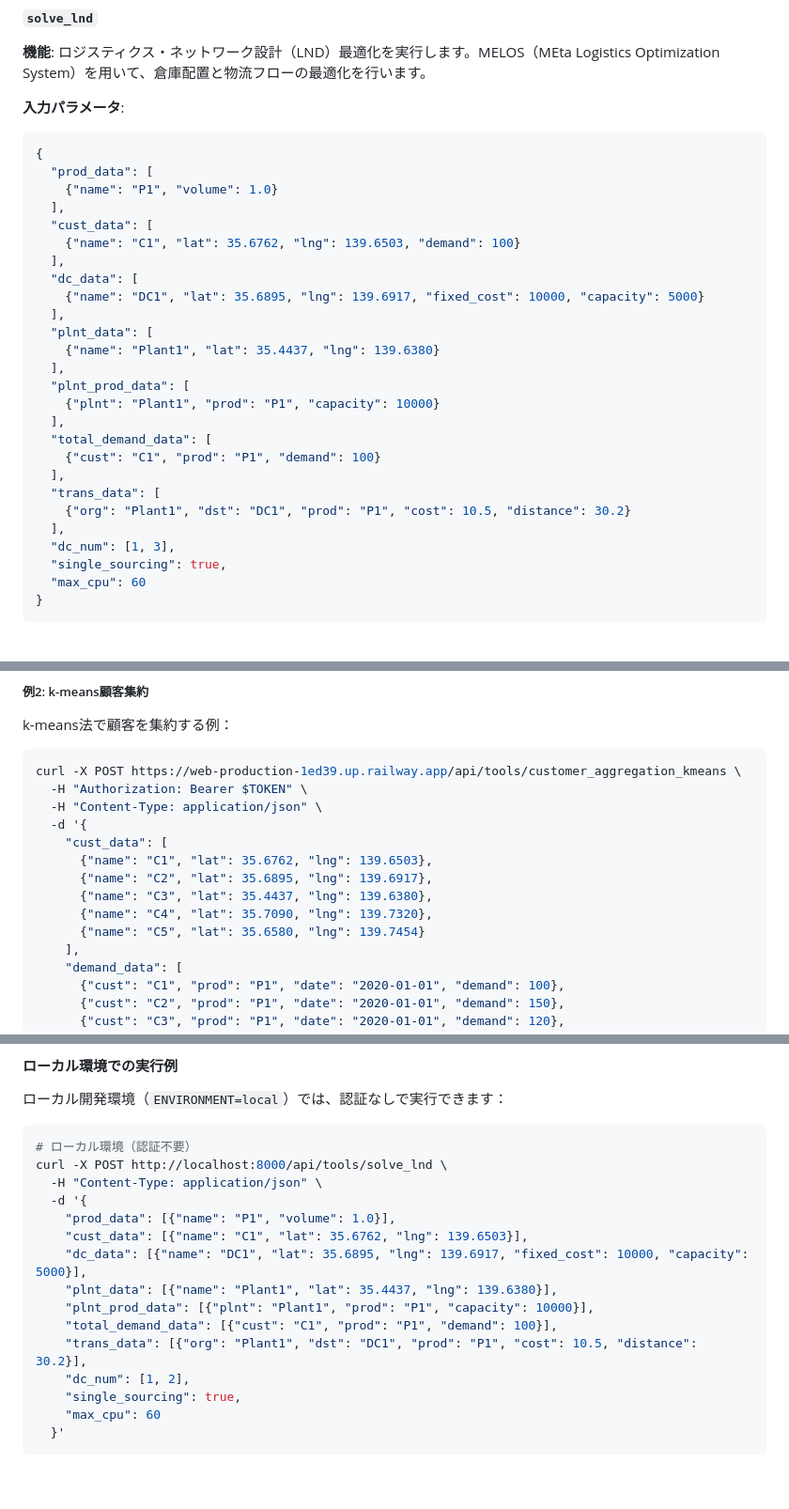
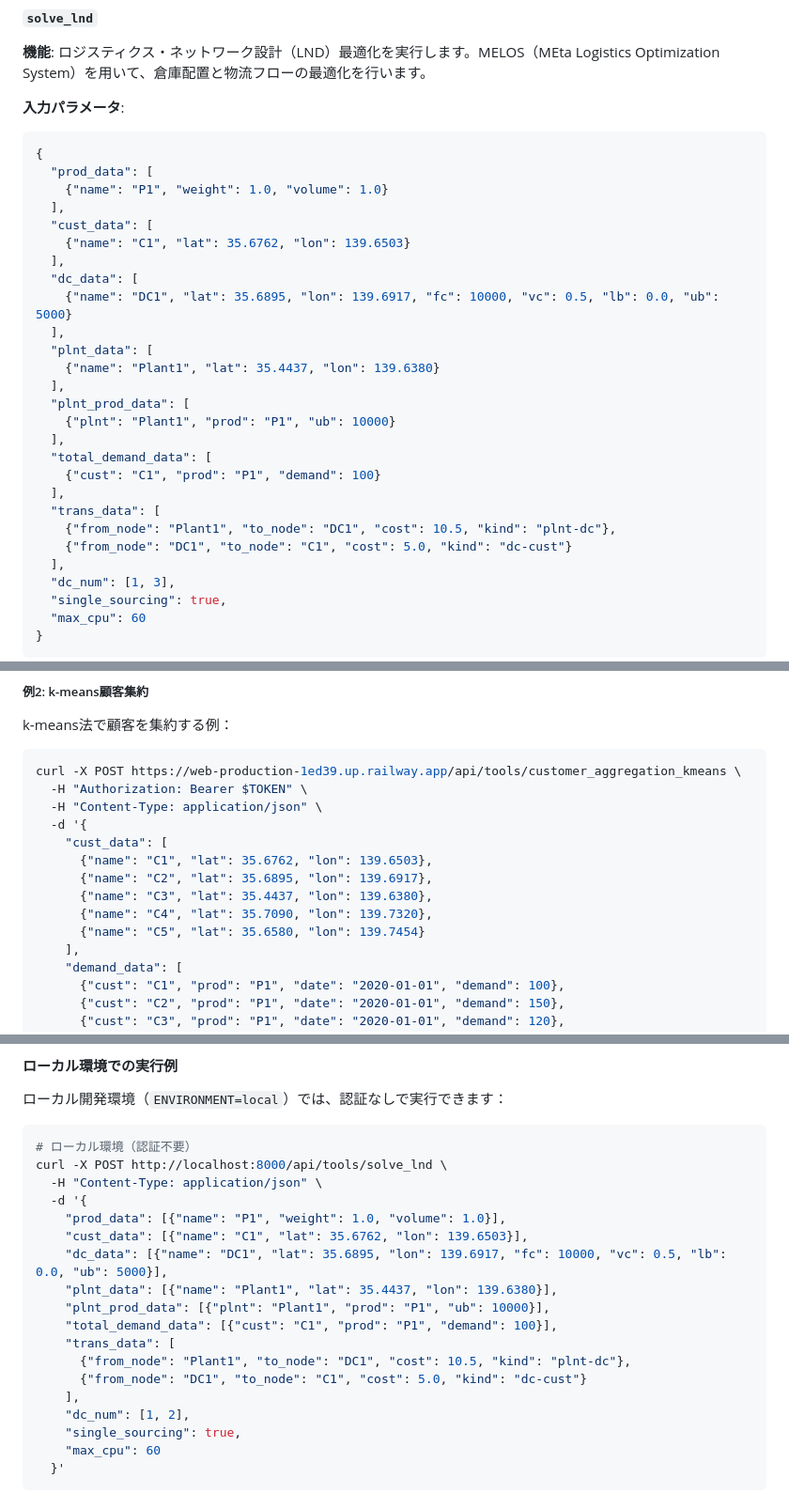
Before and after one commit to kaz-kobayashi/langflow-mcp, a Markdown page: API_SPECIFICATION.md, 3 parts joined by grey strips. Shown at 94% size. Drawn GitHub-style; blank space fills up the shorter version.

````diff
--- a/API_SPECIFICATION.md
+++ b/API_SPECIFICATION.md
@@ -1483,25 +1483,26 @@ MCP Toolsは、OpenAI Function Callingを通じて自動的に呼び出される
 ```json
 {
   "prod_data": [
-    {"name": "P1", "volume": 1.0}
+    {"name": "P1", "weight": 1.0, "volume": 1.0}
   ],
   "cust_data": [
-    {"name": "C1", "lat": 35.6762, "lng": 139.6503, "demand": 100}
+    {"name": "C1", "lat": 35.6762, "lon": 139.6503}
   ],
   "dc_data": [
-    {"name": "DC1", "lat": 35.6895, "lng": 139.6917, "fixed_cost": 10000, "capacity": 5000}
+    {"name": "DC1", "lat": 35.6895, "lon": 139.6917, "fc": 10000, "vc": 0.5, "lb": 0.0, "ub": 5000}
   ],
   "plnt_data": [
-    {"name": "Plant1", "lat": 35.4437, "lng": 139.6380}
+    {"name": "Plant1", "lat": 35.4437, "lon": 139.6380}
   ],
   "plnt_prod_data": [
-    {"plnt": "Plant1", "prod": "P1", "capacity": 10000}
+    {"plnt": "Plant1", "prod": "P1", "ub": 10000}
   ],
   "total_demand_data": [
     {"cust": "C1", "prod": "P1", "demand": 100}
   ],
   "trans_data": [
-    {"org": "Plant1", "dst": "DC1", "prod": "P1", "cost": 10.5, "distance": 30.2}
+    {"from_node": "Plant1", "to_node": "DC1", "cost": 10.5, "kind": "plnt-dc"},
+    {"from_node": "DC1", "to_node": "C1", "cost": 5.0, "kind": "dc-cust"}
   ],
   "dc_num": [1, 3],
   "single_sourcing": true,
@@ -2510,11 +2515,11 @@ curl -X POST https://web-production-1ed39.up.railway.app/api/tools/customer_aggr
   -H "Content-Type: application/json" \
   -d '{
     "cust_data": [
-      {"name": "C1", "lat": 35.6762, "lng": 139.6503},
-      {"name": "C2", "lat": 35.6895, "lng": 139.6917},
-      {"name": "C3", "lat": 35.4437, "lng": 139.6380},
-      {"name": "C4", "lat": 35.7090, "lng": 139.7320},
-      {"name": "C5", "lat": 35.6580, "lng": 139.7454}
+      {"name": "C1", "lat": 35.6762, "lon": 139.6503},
+      {"name": "C2", "lat": 35.6895, "lon": 139.6917},
+      {"name": "C3", "lat": 35.4437, "lon": 139.6380},
+      {"name": "C4", "lat": 35.7090, "lon": 139.7320},
+      {"name": "C5", "lat": 35.6580, "lon": 139.7454}
     ],
     "demand_data": [
       {"cust": "C1", "prod": "P1", "date": "2020-01-01", "demand": 100},
@@ -2847,13 +2852,16 @@ curl -X POST https://web-production-1ed39.up.railway.app/api/tools/export_lnd_re
 curl -X POST http://localhost:8000/api/tools/solve_lnd \
   -H "Content-Type: application/json" \
   -d '{
-    "prod_data": [{"name": "P1", "volume": 1.0}],
-    "cust_data": [{"name": "C1", "lat": 35.6762, "lng": 139.6503}],
-    "dc_data": [{"name": "DC1", "lat": 35.6895, "lng": 139.6917, "fixed_cost": 10000, "capacity": 5000}],
-    "plnt_data": [{"name": "Plant1", "lat": 35.4437, "lng": 139.6380}],
-    "plnt_prod_data": [{"plnt": "Plant1", "prod": "P1", "capacity": 10000}],
+    "prod_data": [{"name": "P1", "weight": 1.0, "volume": 1.0}],
+    "cust_data": [{"name": "C1", "lat": 35.6762, "lon": 139.6503}],
+    "dc_data": [{"name": "DC1", "lat": 35.6895, "lon": 139.6917, "fc": 10000, "vc": 0.5, "lb": 0.0, "ub": 5000}],
+    "plnt_data": [{"name": "Plant1", "lat": 35.4437, "lon": 139.6380}],
+    "plnt_prod_data": [{"plnt": "Plant1", "prod": "P1", "ub": 10000}],
     "total_demand_data": [{"cust": "C1", "prod": "P1", "demand": 100}],
-    "trans_data": [{"org": "Plant1", "dst": "DC1", "prod": "P1", "cost": 10.5, "distance": 30.2}],
+    "trans_data": [
+      {"from_node": "Plant1", "to_node": "DC1", "cost": 10.5, "kind": "plnt-dc"},
+      {"from_node": "DC1", "to_node": "C1", "cost": 5.0, "kind": "dc-cust"}
+    ],
     "dc_num": [1, 2],
     "single_sourcing": true,
     "max_cpu": 60
````
Also changed, not shown: other parts of API_SPECIFICATION.md (+47 -43 lines).
